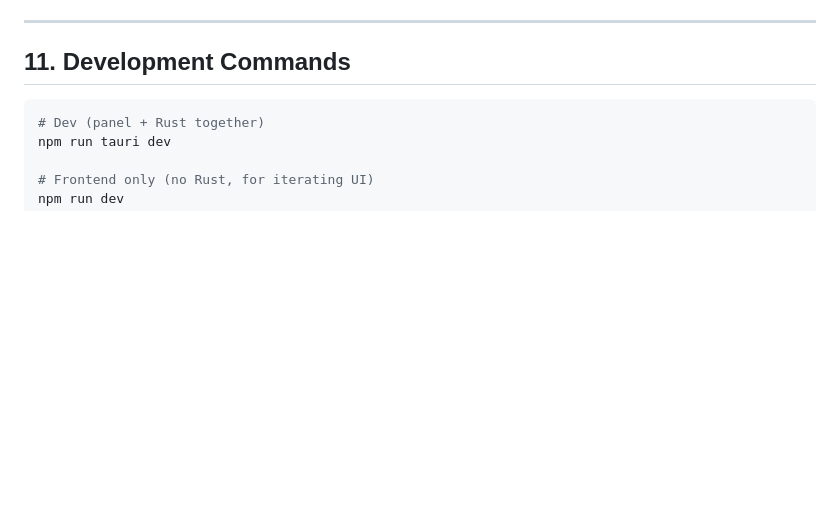
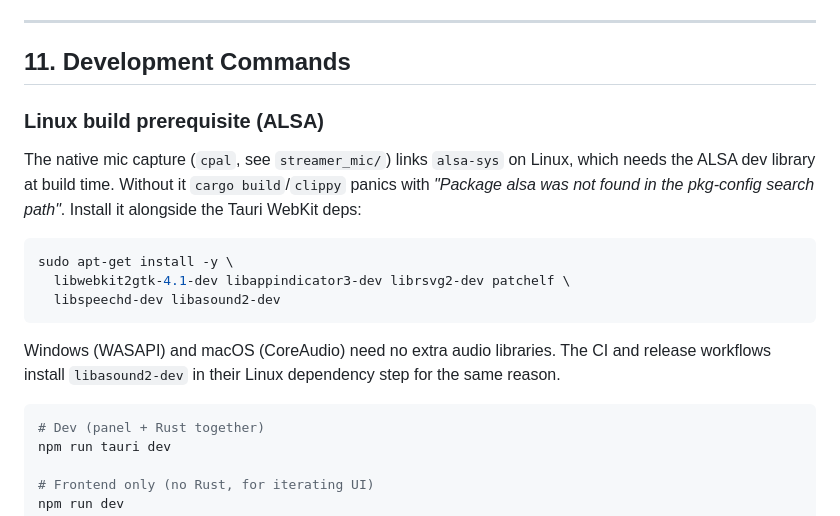
Before and after one commit to vicentefelipechile/stream-persona-overlay, a Markdown page: AGENTS.md, the part around the change. GitHub-like rendering; blank space fills up the shorter version.

````diff
--- a/AGENTS.md
+++ b/AGENTS.md
@@ -916,6 +916,18 @@ await AppState.setConfig(key, value); // Save and reload cache
 
 ## 11. Development Commands
 
+### Linux build prerequisite (ALSA)
+
+The native mic capture (`cpal`, see `streamer_mic/`) links `alsa-sys` on Linux, which needs the ALSA dev library at build time. Without it `cargo build`/`clippy` panics with *"Package alsa was not found in the pkg-config search path"*. Install it alongside the Tauri WebKit deps:
+
+```bash
+sudo apt-get install -y \
+  libwebkit2gtk-4.1-dev libappindicator3-dev librsvg2-dev patchelf \
+  libspeechd-dev libasound2-dev
+```
+
+Windows (WASAPI) and macOS (CoreAudio) need no extra audio libraries. The CI and release workflows install `libasound2-dev` in their Linux dependency step for the same reason.
+
 ```bash
 # Dev (panel + Rust together)
 npm run tauri dev
````
Also changed, not shown: README.md (+16 -0 lines).
